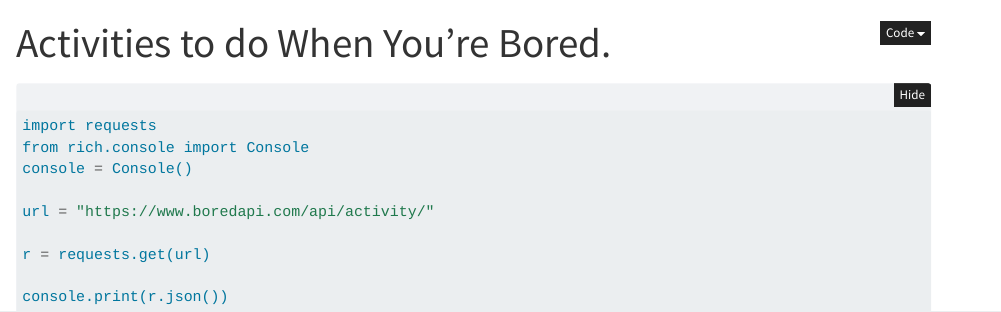
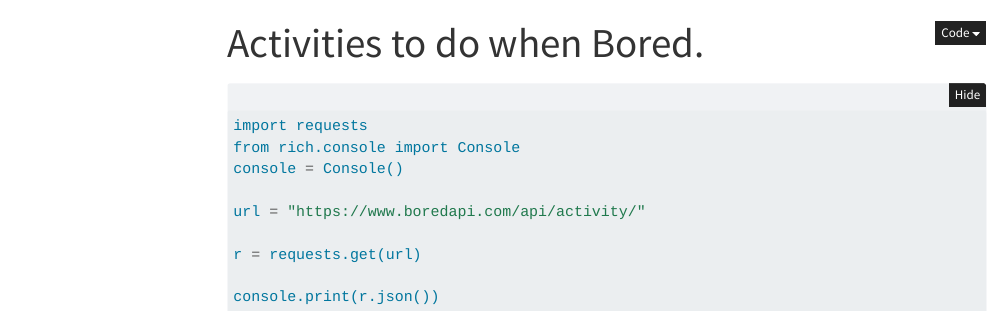
Before and after one commit to isaacjeffersonlee/Bored, a Quarto document (index.qmd): the page in a window 1100 px wide, from its top. Rendered offline with R 4.5, knitr and Pandoc in place of Quarto, with nearby package versions; the code chunks are not run, so their results and figures are left out; folded parts are opened; menus at the side of the page are left out.

Commit message:
refactor dir

```diff
--- /dev/null
+++ b/_quarto.yml
@@ -0,0 +1,16 @@
+project:
+  type: website
+
+website:
+  title: "."
+  navbar:
+    left:
+      - href: index.qmd
+        text: Home
+      - about.qmd
+
+format:
+  html:
+    theme: cosmo
+    css: styles.css
+    toc: true
--- a/bored.qmd
+++ b/index.qmd
@@ -1,5 +1,5 @@
 ---
-title: "Activities to do When You're Bored."
+title: "Activities to do when Bored."
 format:
   html:
     code-fold: true
```
Also changed, not shown: about.qmd (added, +5 -0 lines), bored.py (deleted, +0 -7 lines), styles.css (added, +1 -0 lines), bored_files/figure-html/fig-polar-output-1.png (deleted), index.html (deleted), 1 other file.
